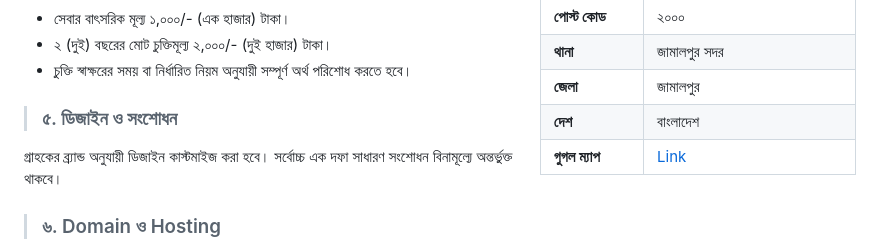
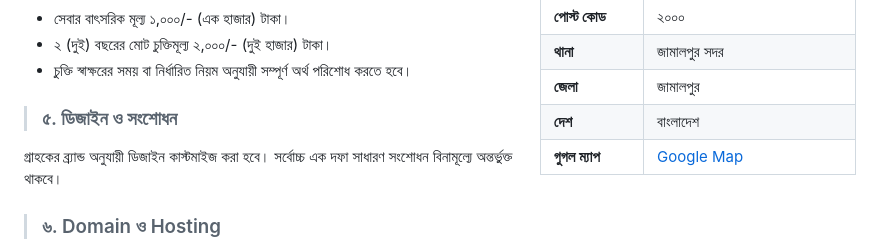
Before and after one commit to fhmobeen/QR-Code-Link, a Markdown page: Customar_Data/Fuad_Hasan_Mobeen.md, the part around the change. Rendered like a GitHub page.

Commit message:
Update Google Map link text in markdown

```diff
--- a/Customar_Data/Fuad_Hasan_Mobeen.md
+++ b/Customar_Data/Fuad_Hasan_Mobeen.md
@@ -27,7 +27,7 @@
   <tr><td><b>থানা</b></td><td>জামালপুর সদর</td></tr>
   <tr><td><b>জেলা</b></td><td>জামালপুর</td></tr>
   <tr><td><b>দেশ</b></td><td>বাংলাদেশ</td></tr>
-  <tr><td><b>গুগল ম্যাপ</b></td><td><a href="https://maps.app.goo.gl/fgqjW86yUMazG4at9">Link</a></td></tr>
+  <tr><td><b>গুগল ম্যাপ</b></td><td><a href="https://maps.app.goo.gl/fgqjW86yUMazG4at9">Google Map</a></td></tr>
 
 </table>
 
```
